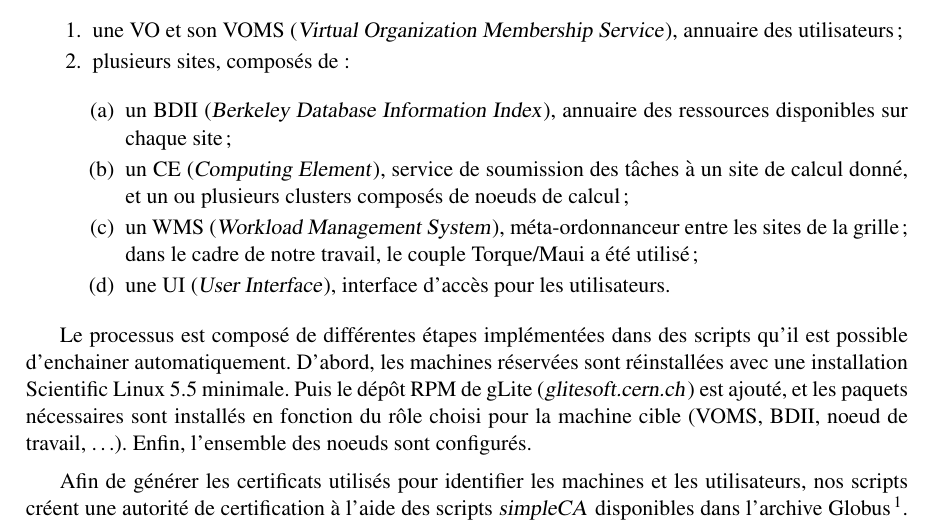
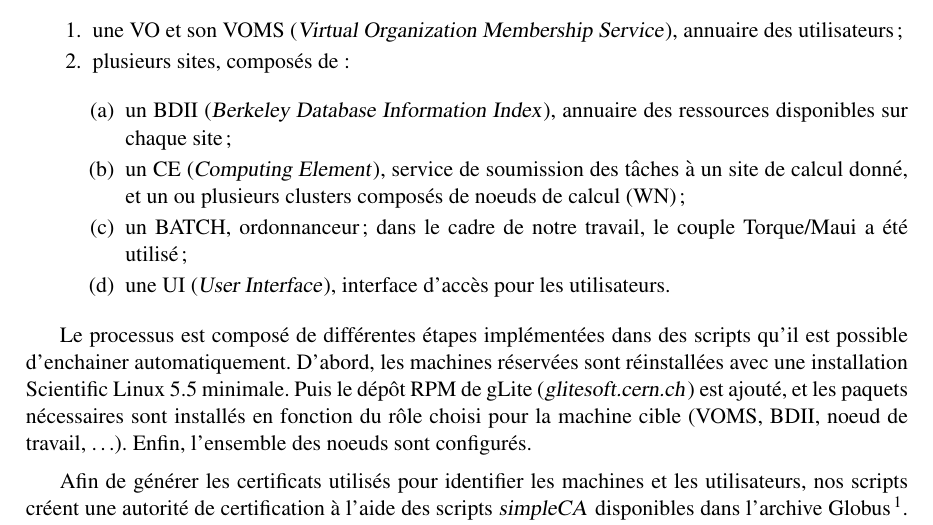
Before and after one commit to sbadia/gdeploy, a LaTeX document (francegrilles/glite5k.tex): part of page 2 of 4, cut so that both start at the same text. Compiled offline with pdfLaTeX.

```diff
--- a/francegrilles/glite5k.tex
+++ b/francegrilles/glite5k.tex
@@ -98,9 +98,9 @@
 		des ressources disponibles sur chaque site ;
 
 	\item un CE (\textsl{Computing Element}), service de soumission des
-		tâches à un site de calcul donné, et un ou plusieurs clusters composés de noeuds de calcul ;
+		tâches à un site de calcul donné, et un ou plusieurs clusters composés de noeuds de calcul (WN) ;
 
-	\item un WMS (\textsl{Workload Management System}), méta-ordonnanceur entre les sites de la grille; dans le cadre de
+	\item un BATCH, ordonnanceur; dans le cadre de
 		notre travail, le couple Torque/Maui a été utilisé ;
 
 	\item une UI (\textsl{User Interface}), interface d'accès pour les
```
